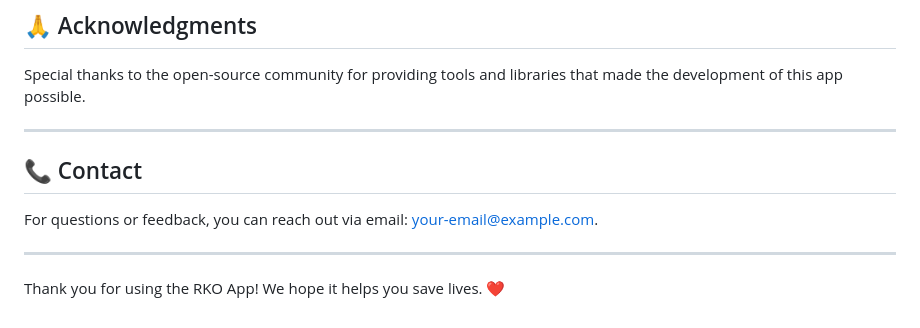
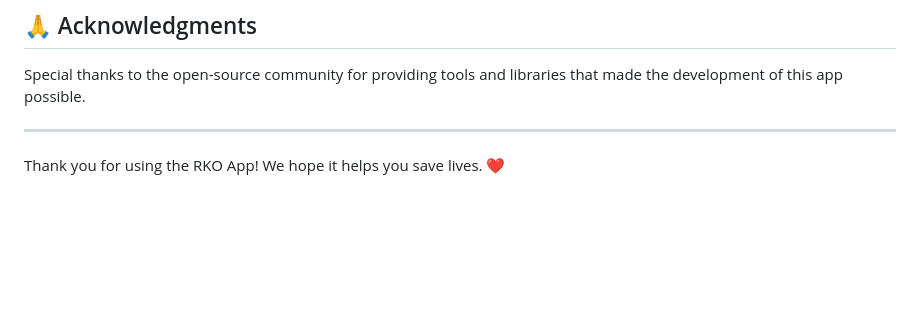
Before and after one commit to Kocmouch/rko-app, a Markdown page: README.md, the part around the change. Drawn GitHub-style; blank space fills up the shorter version.

```diff
--- a/README.md
+++ b/README.md
@@ -76,10 +76,4 @@ Special thanks to the open-source community for providing tools and libraries th
 
 ---
 
-## 📞 Contact
-
-For questions or feedback, you can reach out via email: [your-email@example.com](mailto:your-email@example.com).
-
----
-
 Thank you for using the RKO App! We hope it helps you save lives. ❤️
```
